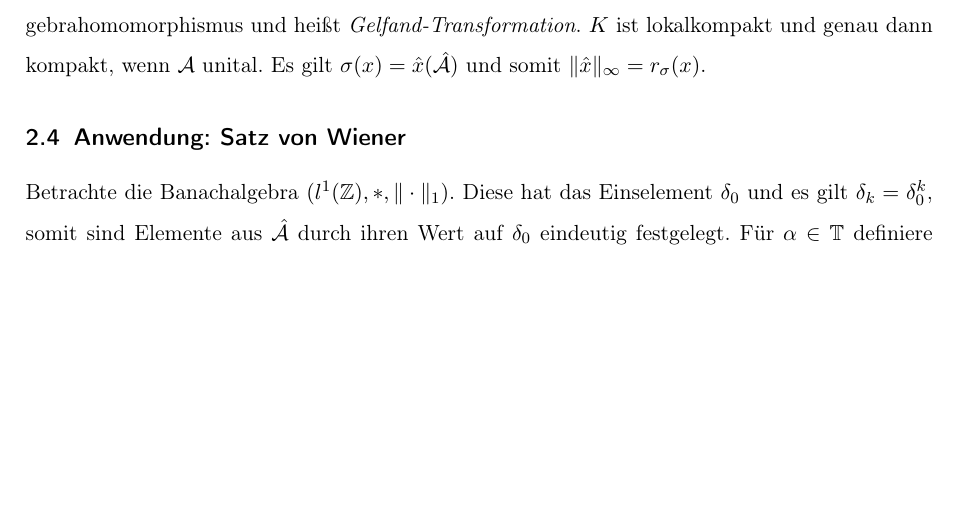
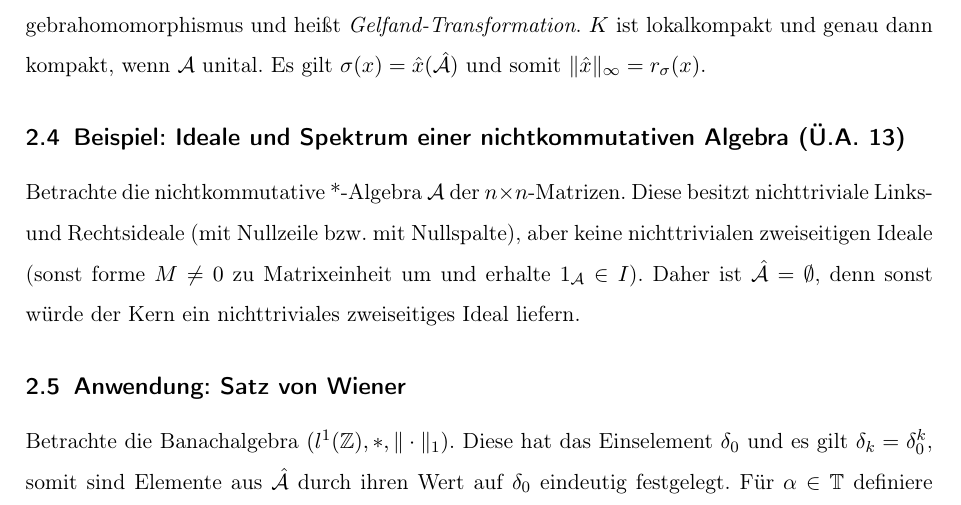
Before and after one commit to sbechtel/spekops_zusammenfassung, a LaTeX document (zusammenfassung.tex): part of page 4 of 8 before the commit and part of page 4 of 9 after it, cut so that both start at the same text, the shorter picture padded with empty space. Compiled offline with pdfLaTeX.

Commit message:
Ü.A. 13 hinzugefügt

```diff
--- a/zusammenfassung.tex
+++ b/zusammenfassung.tex
@@ -143,6 +143,10 @@ Es gilt \emph{der Satz, der die Theorie zum Laufen bringt}: Für ein echtes Idea
 
 Ist $\A$ kommutative Banachalgebra, $K\coloneqq \hat \A$, dann ist $\A\ni x \mapsto \hat x \in C_0(K)$ kontraktiver Algebrahomomorphismus und heißt \emph{Gelfand-Transformation}. $K$ ist lokalkompakt und genau dann kompakt, wenn $\A$ unital. Es gilt $\sigma(x)=\hat x(\hat \A)$ und somit $\|\hat x\|_\infty = r_\sigma(x)$.
 
+\subsection{Beispiel: Ideale und Spektrum einer nichtkommutativen Algebra (Ü.A. 13)}
+
+Betrachte die nichtkommutative *-Algebra $\A$ der $n\times n$-Matrizen. Diese besitzt nichttriviale Links- und Rechtsideale (mit Nullzeile bzw. mit Nullspalte), aber keine nichttrivialen zweiseitigen Ideale (sonst forme $M\neq 0$ zu Matrixeinheit um und erhalte $1_\mathcal{A} \in I$). Daher ist $\hat \A = \emptyset$, denn sonst würde der Kern ein nichttriviales zweiseitiges Ideal liefern.
+
 \subsection{Anwendung: Satz von Wiener}
 
 Betrachte die Banachalgebra $(l^1(\Z),*,\|\cdot\|_1)$. Diese hat das Einselement $\delta_0$ und es gilt $\delta_k = \delta_0^k$, somit sind Elemente aus $\hat \A$ durch ihren Wert auf $\delta_0$ eindeutig festgelegt. Für $\alpha \in \mathbb{T}$ definiere $\varphi_\alpha: l^1(\Z) \ni \sum_n f(n) \delta_n \mapsto \sum_n \alpha^n f(n) \in \C$, dann ist $\mathbb{T} \ni \alpha \mapsto \varphi_\alpha \in \hat \A$ ein Homöomorphismus, $\mathbb{T} \cong \hat \A$. Die Gelfand-Transformation ist die diskrete Fouriertransformation (ersetze $\alpha$ durch $e^{i\psi}$ in der Darstellung von $\varphi_\alpha$) und das Bild $\omega$ heißt \emph{Wiener-Algebra} (ausgestattet mit $\|g\|_\mathrm{W} \coloneqq \|\check g\|_{l^1(\Z)}$ anstatt Supremumsnorm).
```
Also changed, not shown: zusammenfassung.pdf.
